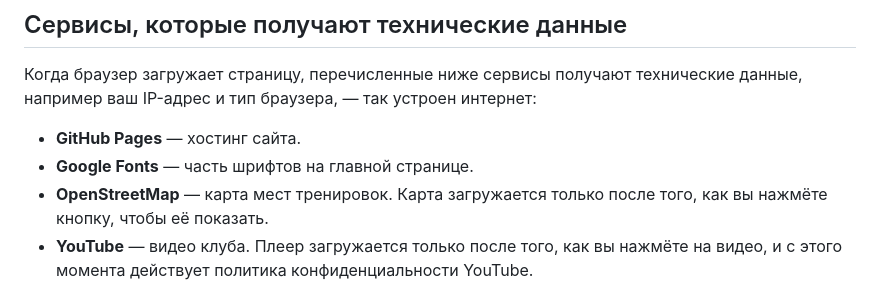
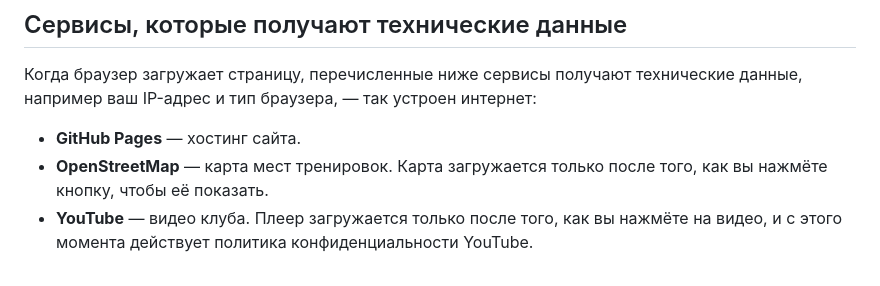
Before and after one commit to Unifight-haifa/unifight, a Markdown page: content/legal/privacy.ru.md, the part around the change. Rendered like a GitHub page.

Commit message:
Privacy: drop Google Fonts, the site serves its own fonts now
Signed-off-by: Artem Barger <artem@bargr.net>

```diff
--- a/content/legal/privacy.ru.md
+++ b/content/legal/privacy.ru.md
@@ -30,7 +30,6 @@ description: Какие данные обрабатывает сайт «Юни
 Когда браузер загружает страницу, перечисленные ниже сервисы получают технические данные, например ваш IP-адрес и тип браузера, — так устроен интернет:
 
 - **GitHub Pages** — хостинг сайта.
-- **Google Fonts** — часть шрифтов на главной странице.
 - **OpenStreetMap** — карта мест тренировок. Карта загружается только после того, как вы нажмёте кнопку, чтобы её показать.
 - **YouTube** — видео клуба. Плеер загружается только после того, как вы нажмёте на видео, и с этого момента действует политика конфиденциальности YouTube.
 - **Google Analytics** — статистика посещений сайта, но только если вы согласились на аналитику (см. ниже).
```
Also changed, not shown: content/legal/privacy.en.md (+0 -1 lines), content/legal/privacy.he.md (+0 -1 lines).
